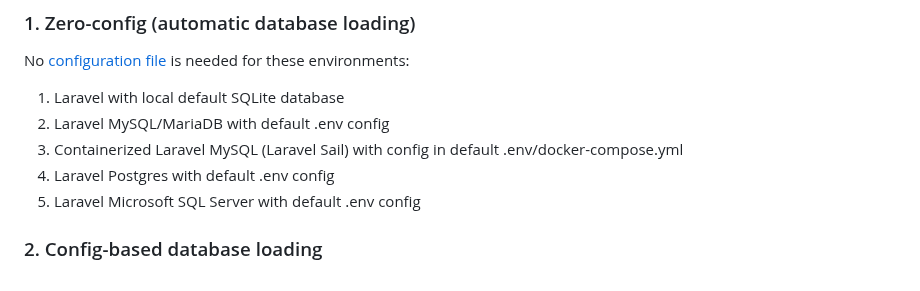
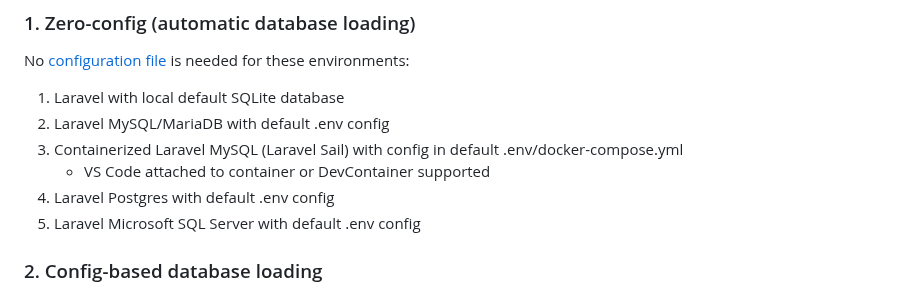
Before and after one commit to damms005/devdb-vscode, a Markdown page: README.md, the part around the change. GitHub-like rendering.

```diff
--- a/README.md
+++ b/README.md
@@ -40,6 +40,7 @@ No [configuration file](#1-config-based-database-loading) is needed for these en
 1. Laravel with local default SQLite database
 1. Laravel MySQL/MariaDB with default .env config
 1. Containerized Laravel MySQL (Laravel Sail) with config in default .env/docker-compose.yml
+   - VS Code attached to container or DevContainer supported
 1. Laravel Postgres with default .env config
 1. Laravel Microsoft SQL Server with default .env config
 
```
